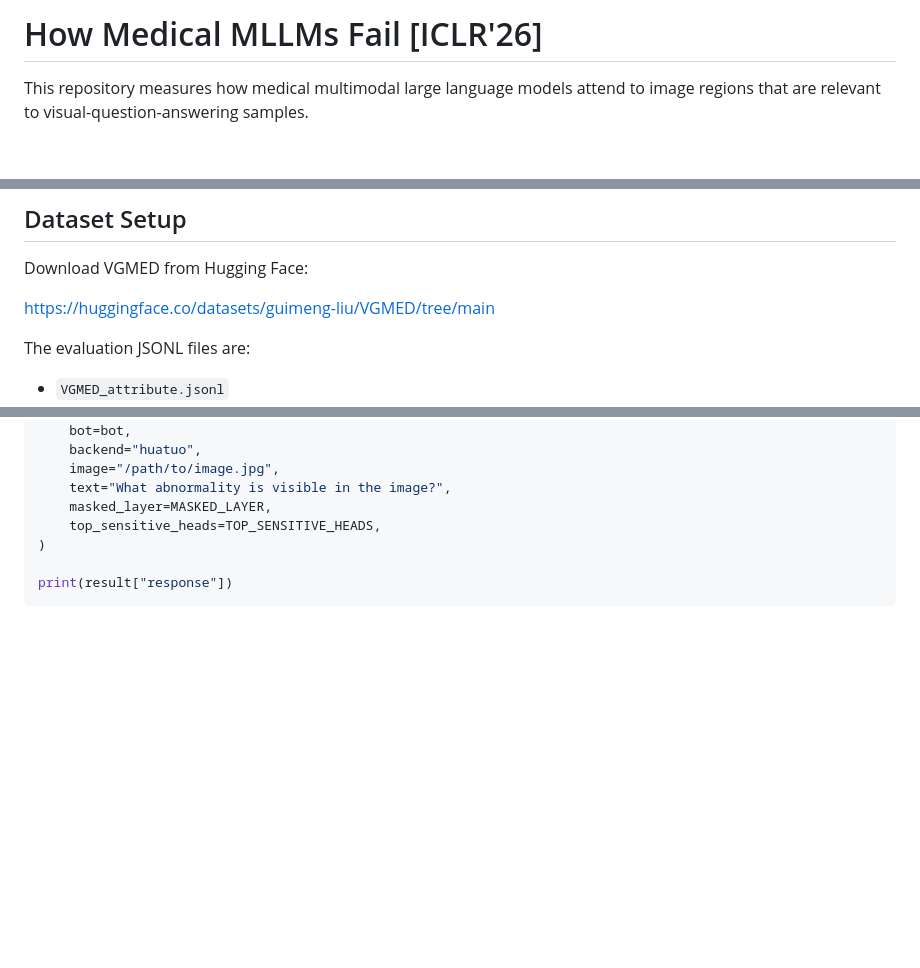
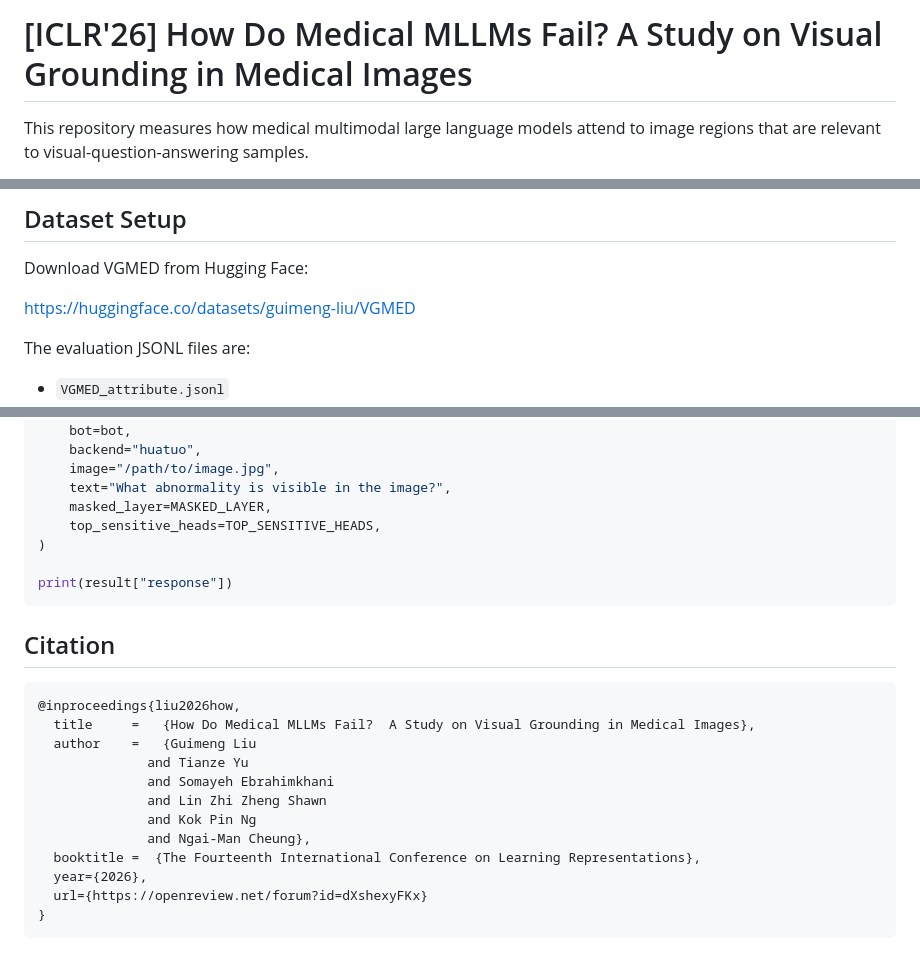
Before and after one commit to Guimeng-Leo-Liu/Medical-MLLMs-Fail, a Markdown page: README.md, 3 parts joined by grey strips. Drawn GitHub-style; blank space fills up the shorter version.

````diff
--- a/README.md
+++ b/README.md
@@ -1,3 +1,3 @@
-# How Medical MLLMs Fail [ICLR'26]
+# [ICLR'26] How Do Medical MLLMs Fail? A Study on Visual Grounding in Medical Images
 
 This repository measures how medical multimodal large language models attend to image regions that are relevant to visual-question-answering samples.
@@ -59,7 +61,7 @@ The requirements file is a curated version of the local `mllm` environment. If y
 
 Download VGMED from Hugging Face:
 
-https://huggingface.co/datasets/guimeng-liu/VGMED/tree/main
+https://huggingface.co/datasets/guimeng-liu/VGMED
 
 The evaluation JSONL files are:
 
@@ -176,3 +178,20 @@ result = VGRefine(
 
 print(result["response"])
 ```
+
+## Citation
+
+```bibtex
+@inproceedings{liu2026how,
+  title     =   {How Do Medical MLLMs Fail?  A Study on Visual Grounding in Medical Images},
+  author    =   {Guimeng Liu
+              and Tianze Yu
+              and Somayeh Ebrahimkhani
+              and Lin Zhi Zheng Shawn
+              and Kok Pin Ng
+              and Ngai-Man Cheung},
+  booktitle =  {The Fourteenth International Conference on Learning Representations},
+  year={2026},
+  url={https://openreview.net/forum?id=dXshexyFKx}
+}
+```
````
Also changed, not shown: other parts of README.md (+2 -0 lines).
